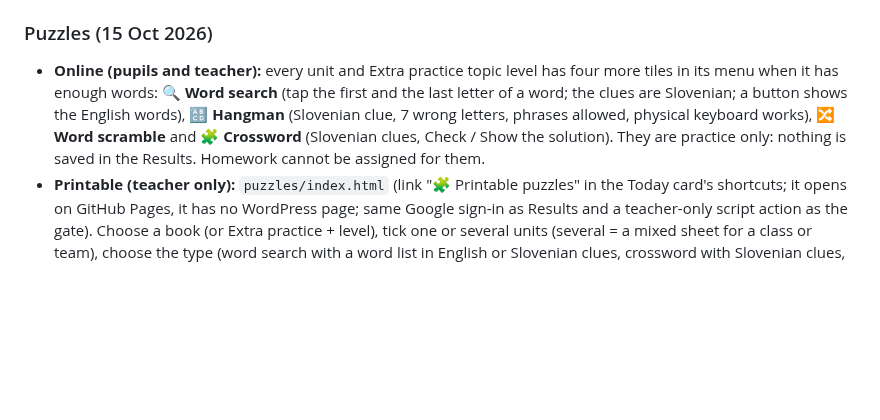
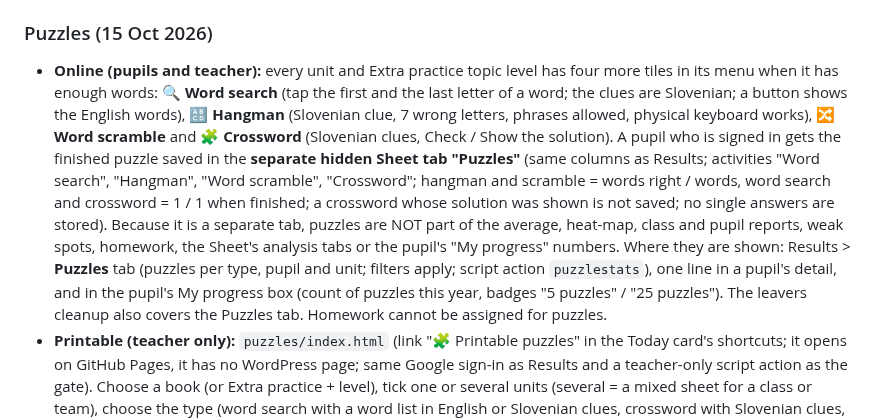
Before and after one commit to NoisyClassRoom/english-tools, a Markdown page: README.md, the part around the change. Rendered like a GitHub page; blank space fills up the shorter version.

```diff
--- a/README.md
+++ b/README.md
@@ -58,7 +58,7 @@ Backups: the Sheet menu has *Set up weekly backup* (a copy of the whole Sheet in
 
 ### Puzzles (15 Oct 2026)
 
-- **Online (pupils and teacher):** every unit and Extra practice topic level has four more tiles in its menu when it has enough words: 🔍 **Word search** (tap the first and the last letter of a word; the clues are Slovenian; a button shows the English words), 🔠 **Hangman** (Slovenian clue, 7 wrong letters, phrases allowed, physical keyboard works), 🔀 **Word scramble** and 🧩 **Crossword** (Slovenian clues, Check / Show the solution). They are practice only: nothing is saved in the Results. Homework cannot be assigned for them.
+- **Online (pupils and teacher):** every unit and Extra practice topic level has four more tiles in its menu when it has enough words: 🔍 **Word search** (tap the first and the last letter of a word; the clues are Slovenian; a button shows the English words), 🔠 **Hangman** (Slovenian clue, 7 wrong letters, phrases allowed, physical keyboard works), 🔀 **Word scramble** and 🧩 **Crossword** (Slovenian clues, Check / Show the solution). A pupil who is signed in gets the finished puzzle saved in the **separate hidden Sheet tab "Puzzles"** (same columns as Results; activities "Word search", "Hangman", "Word scramble", "Crossword"; hangman and scramble = words right / words, word search and crossword = 1 / 1 when finished; a crossword whose solution was shown is not saved; no single answers are stored). Because it is a separate tab, puzzles are NOT part of the average, heat-map, class and pupil reports, weak spots, homework, the Sheet's analysis tabs or the pupil's "My progress" numbers. Where they are shown: Results > **Puzzles** tab (puzzles per type, pupil and unit; filters apply; script action `puzzlestats`), one line in a pupil's detail, and in the pupil's My progress box (count of puzzles this year, badges "5 puzzles" / "25 puzzles"). The leavers cleanup also covers the Puzzles tab. Homework cannot be assigned for puzzles.
 - **Printable (teacher only):** `puzzles/index.html` (link "🧩 Printable puzzles" in the Today card's shortcuts; it opens on GitHub Pages, it has no WordPress page; same Google sign-in as Results and a teacher-only script action as the gate). Choose a book (or Extra practice + level), tick one or several units (several = a mixed sheet for a class or team), choose the type (word search with a word list in English or Slovenian clues, crossword with Slovenian clues, word scramble), the number of words, the grid size, an optional name / date line and an answer key on a separate page; **Make the worksheet** then **Print** (A4 portrait; "Save as PDF" makes a file). Press the button again for a new random version. The word lists are the public exercise files, so the page itself holds no secret data.
 
 ### Board pages (teacher only)
```
